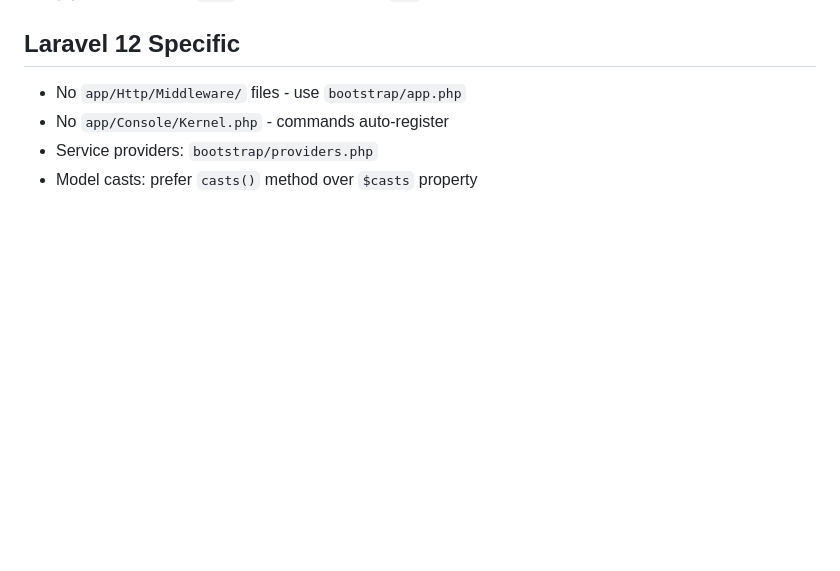
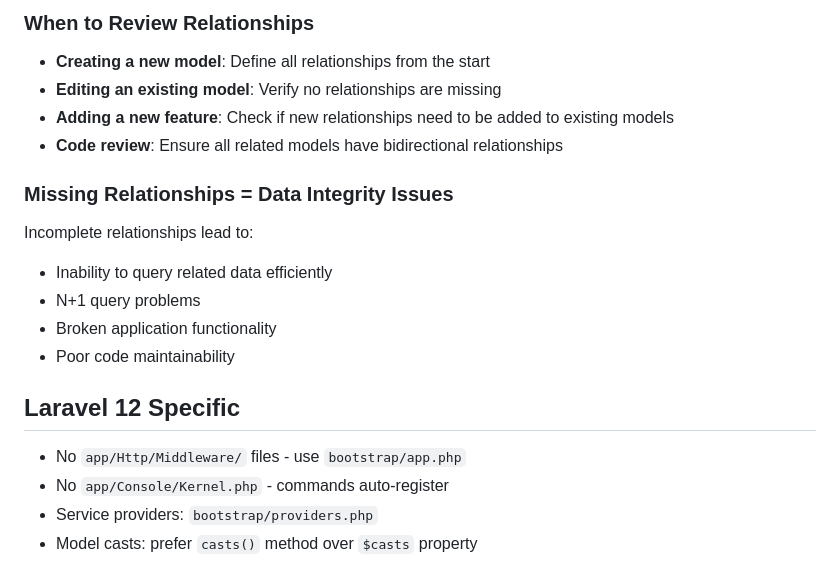
Before and after one commit to Pavel-Ivanov/My-Strategies-Analyst, a Markdown page: .ai/rules.md, the part around the change printed below. GitHub-like rendering; blank space fills up the shorter version.

```diff
--- a/.ai/rules.md
+++ b/.ai/rules.md
@@ -121,3 +236,16 @@ Before merging `dev` to `main`, ensure:
+### When to Review Relationships
+- **Creating a new model**: Define all relationships from the start
+- **Editing an existing model**: Verify no relationships are missing
+- **Adding a new feature**: Check if new relationships need to be added to existing models
+- **Code review**: Ensure all related models have bidirectional relationships
+
+### Missing Relationships = Data Integrity Issues
+Incomplete relationships lead to:
+- Inability to query related data efficiently
+- N+1 query problems
+- Broken application functionality
+- Poor code maintainability
+
 ## Laravel 12 Specific
 - No `app/Http/Middleware/` files - use `bootstrap/app.php`
 - No `app/Console/Kernel.php` - commands auto-register
```
Also changed, not shown: other parts of .ai/rules.md (+115 -0 lines).
